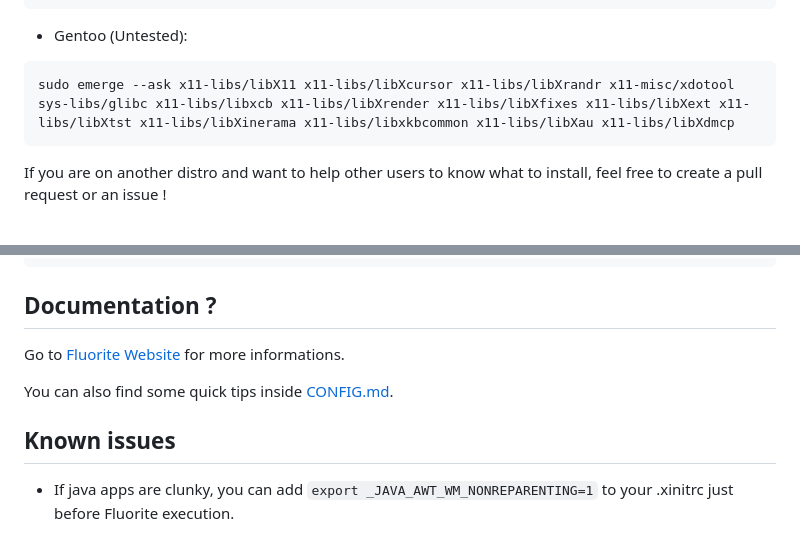
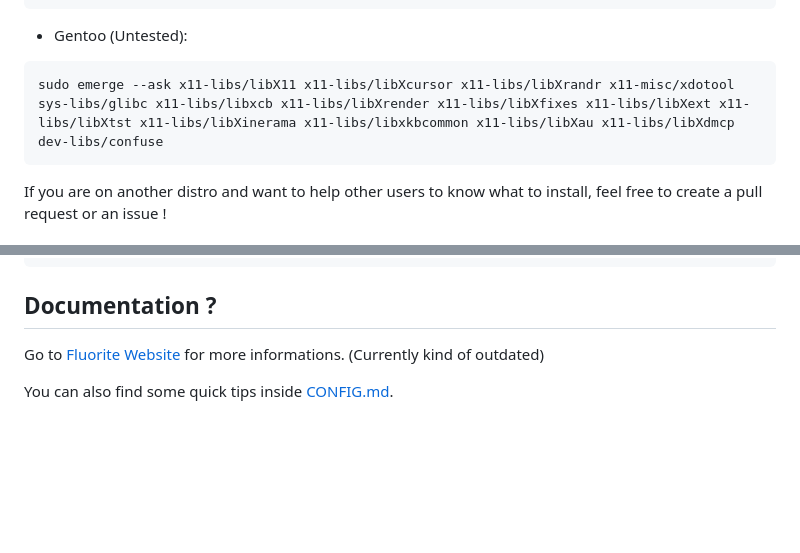
Before and after one commit to l0wigh/Fluorite, a Markdown page: README.md, 2 parts joined by grey strips. Drawn GitHub-style; blank space fills up the shorter version.

````diff
--- a/README.md
+++ b/README.md
@@ -38,7 +34,7 @@ sudo xbps-install -Sy base-devel libX11-devel libXcursor-devel libXrandr-devel x
 
 - Gentoo (Untested):
 ```sh
-sudo emerge --ask x11-libs/libX11 x11-libs/libXcursor x11-libs/libXrandr x11-misc/xdotool sys-libs/glibc x11-libs/libxcb x11-libs/libXrender x11-libs/libXfixes x11-libs/libXext x11-libs/libXtst x11-libs/libXinerama x11-libs/libxkbcommon x11-libs/libXau x11-libs/libXdmcp
+sudo emerge --ask x11-libs/libX11 x11-libs/libXcursor x11-libs/libXrandr x11-misc/xdotool sys-libs/glibc x11-libs/libxcb x11-libs/libXrender x11-libs/libXfixes x11-libs/libXext x11-libs/libXtst x11-libs/libXinerama x11-libs/libxkbcommon x11-libs/libXau x11-libs/libXdmcp dev-libs/confuse
 ```
 
 If you are on another distro and want to help other users to know what to install, feel free to create a pull request or an issue !
@@ -88,10 +84,6 @@ initial = 1 ; Will check on startup if there is already some Scratchpads
 
 ## Documentation ?
 
-Go to [Fluorite Website](https://fluorite.surge.sh) for more informations.
+Go to [Fluorite Website](https://fluorite.surge.sh) for more informations. (Currently kind of outdated)
 
 You can also find some quick tips inside [CONFIG.md](./CONFIG.md).
-
-## Known issues
-
-- If java apps are clunky, you can add `export _JAVA_AWT_WM_NONREPARENTING=1` to your .xinitrc just before Fluorite execution.
````
Also changed, not shown: other parts of README.md (+13 -17 lines), screenshots/cascade/fluorite_rosepine.png (added), screenshots/centered/fluorite_gruvbox.png (added), screenshots/dwm/fluorite_iceberg.png (added), 6 other files.
